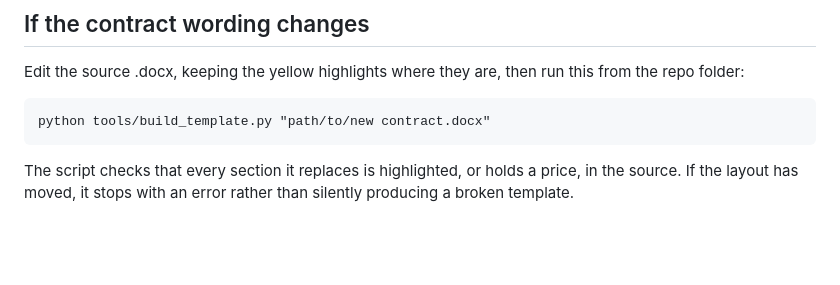
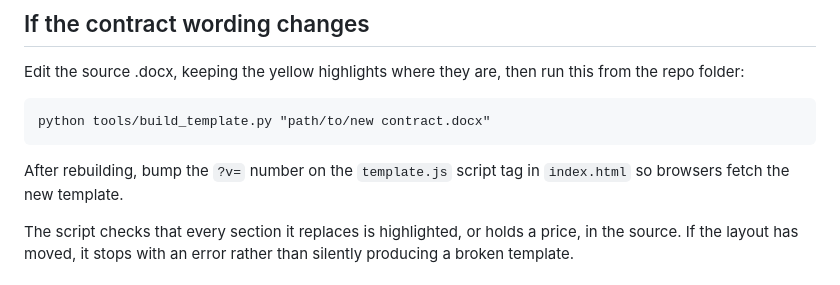
Before and after one commit to Click2CheckDev/Contract-setup-demo, a Markdown page: README.md, the part around the change. Drawn GitHub-style; blank space fills up the shorter version.

Commit message:
README: note on versioning the template script
Co-Authored-By: Claude Opus 5.5 <noreply@anthropic.com>

```diff
--- a/README.md
+++ b/README.md
@@ -83,6 +83,9 @@ Edit the source .docx, keeping the yellow highlights where they are, then run th
 
     python tools/build_template.py "path/to/new contract.docx"
 
+After rebuilding, bump the `?v=` number on the `template.js` script tag in `index.html` so browsers fetch the
+new template.
+
 The script checks that every section it replaces is highlighted, or holds a price, in the source. If the layout
 has moved, it stops with an error rather than silently producing a broken template.
 
```
